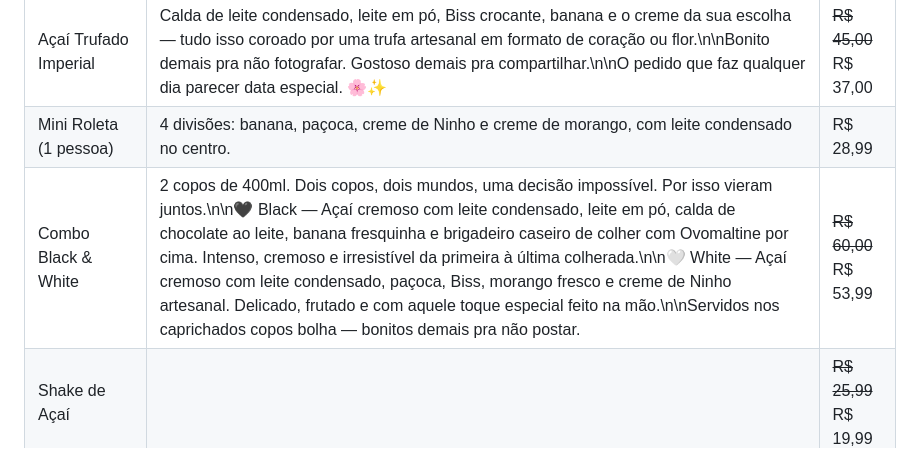
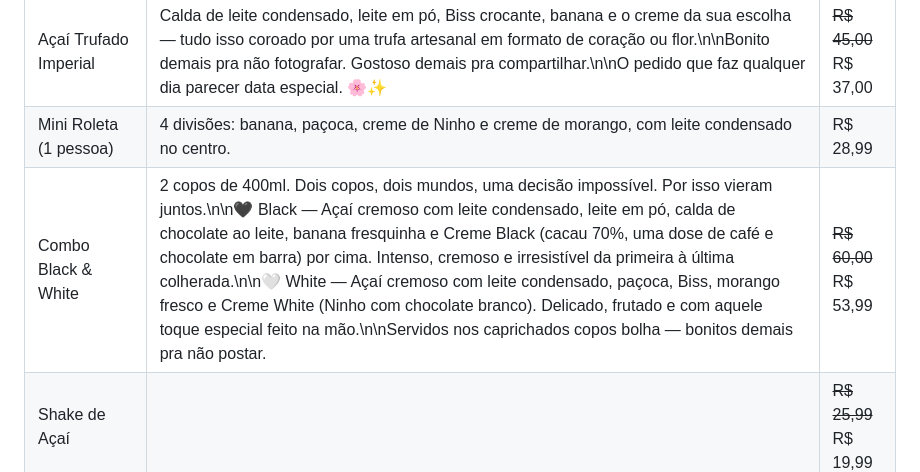
Before and after one commit to Henr2023/A-a-Imperial, a Markdown page: CARDAPIO.md, the part around the change. GitHub-like rendering.

Commit message:
Black & White: Creme Black e Creme White

```diff
--- a/CARDAPIO.md
+++ b/CARDAPIO.md
@@ -21,7 +21,7 @@ Açaí cremoso no copo bolha, cremes artesanais e combos pra dividir.
 | Açaí Coroa Imperial de Nutella | Açaí cremoso de 500ml montado com capricho: banana fresquinha em volta, leite em pó, paçoca e uma generosa camada de Nutella. O copo que chega bonito e vai embora vazio.\n\nComposto por:\n- Leite condensado\n- Leite em pó\n- Amendoim\n- Banana\n- Nutella | R$ 36,99 |
 | Açaí Trufado Imperial | Calda de leite condensado, leite em pó, Biss crocante, banana e o creme da sua escolha — tudo isso coroado por uma trufa artesanal em formato de coração ou flor.\n\nBonito demais pra não fotografar. Gostoso demais pra compartilhar.\n\nO pedido que faz qualquer dia parecer data especial. 🌸✨ | ~~R$ 45,00~~ R$ 37,00 |
 | Mini Roleta (1 pessoa) | 4 divisões: banana, paçoca, creme de Ninho e creme de morango, com leite condensado no centro. | R$ 28,99 |
-| Combo Black & White | 2 copos de 400ml. Dois copos, dois mundos, uma decisão impossível. Por isso vieram juntos.\n\n🖤 Black — Açaí cremoso com leite condensado, leite em pó, calda de chocolate ao leite, banana fresquinha e brigadeiro caseiro de colher com Ovomaltine por cima. Intenso, cremoso e irresistível da primeira à última colherada.\n\n🤍 White — Açaí cremoso com leite condensado, paçoca, Biss, morango fresco e creme de Ninho artesanal. Delicado, frutado e com aquele toque especial feito na mão.\n\nServidos nos caprichados copos bolha — bonitos demais pra não postar. | ~~R$ 60,00~~ R$ 53,99 |
+| Combo Black & White | 2 copos de 400ml. Dois copos, dois mundos, uma decisão impossível. Por isso vieram juntos.\n\n🖤 Black — Açaí cremoso com leite condensado, leite em pó, calda de chocolate ao leite, banana fresquinha e Creme Black (cacau 70%, uma dose de café e chocolate em barra) por cima. Intenso, cremoso e irresistível da primeira à última colherada.\n\n🤍 White — Açaí cremoso com leite condensado, paçoca, Biss, morango fresco e Creme White (Ninho com chocolate branco). Delicado, frutado e com aquele toque especial feito na mão.\n\nServidos nos caprichados copos bolha — bonitos demais pra não postar. | ~~R$ 60,00~~ R$ 53,99 |
 | Shake de Açaí |  | ~~R$ 25,99~~ R$ 19,99 |
 
 ## Copos Imperiais
```
